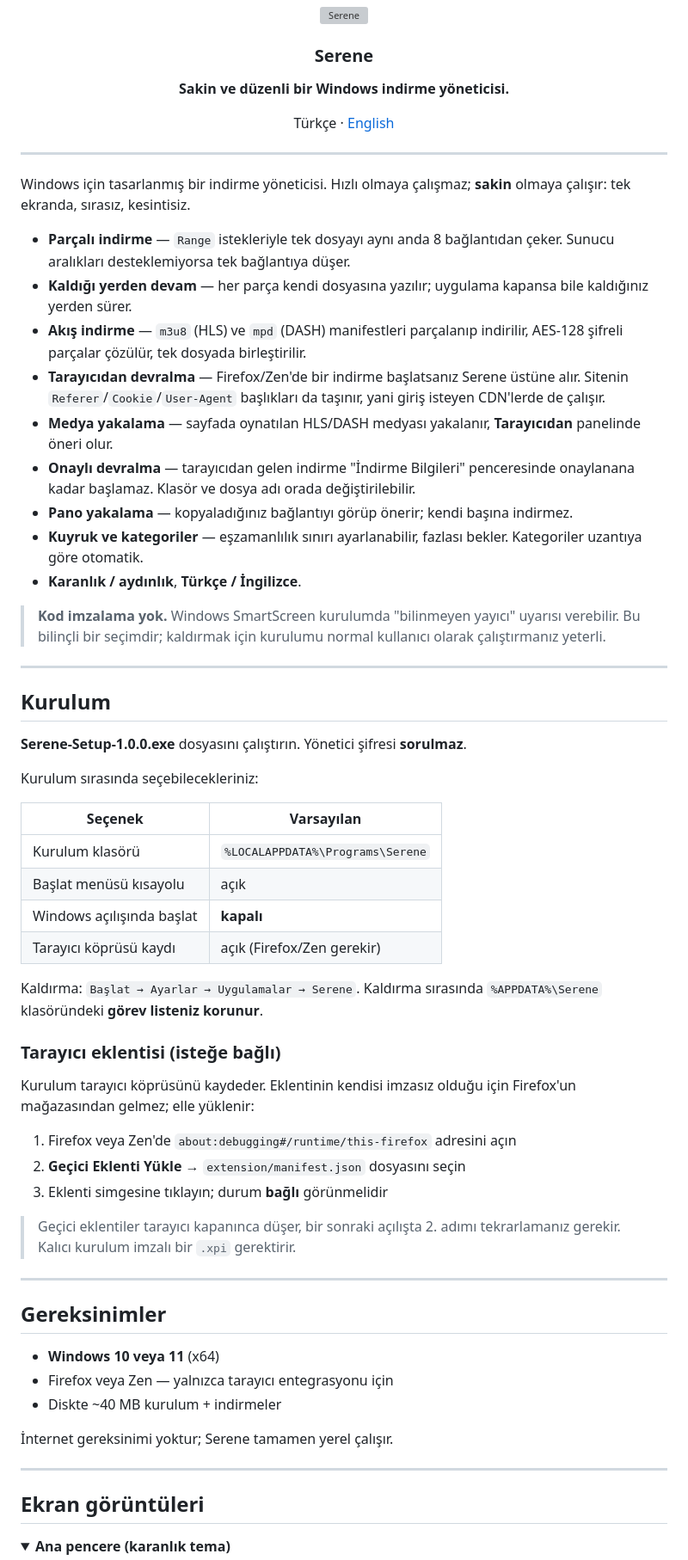
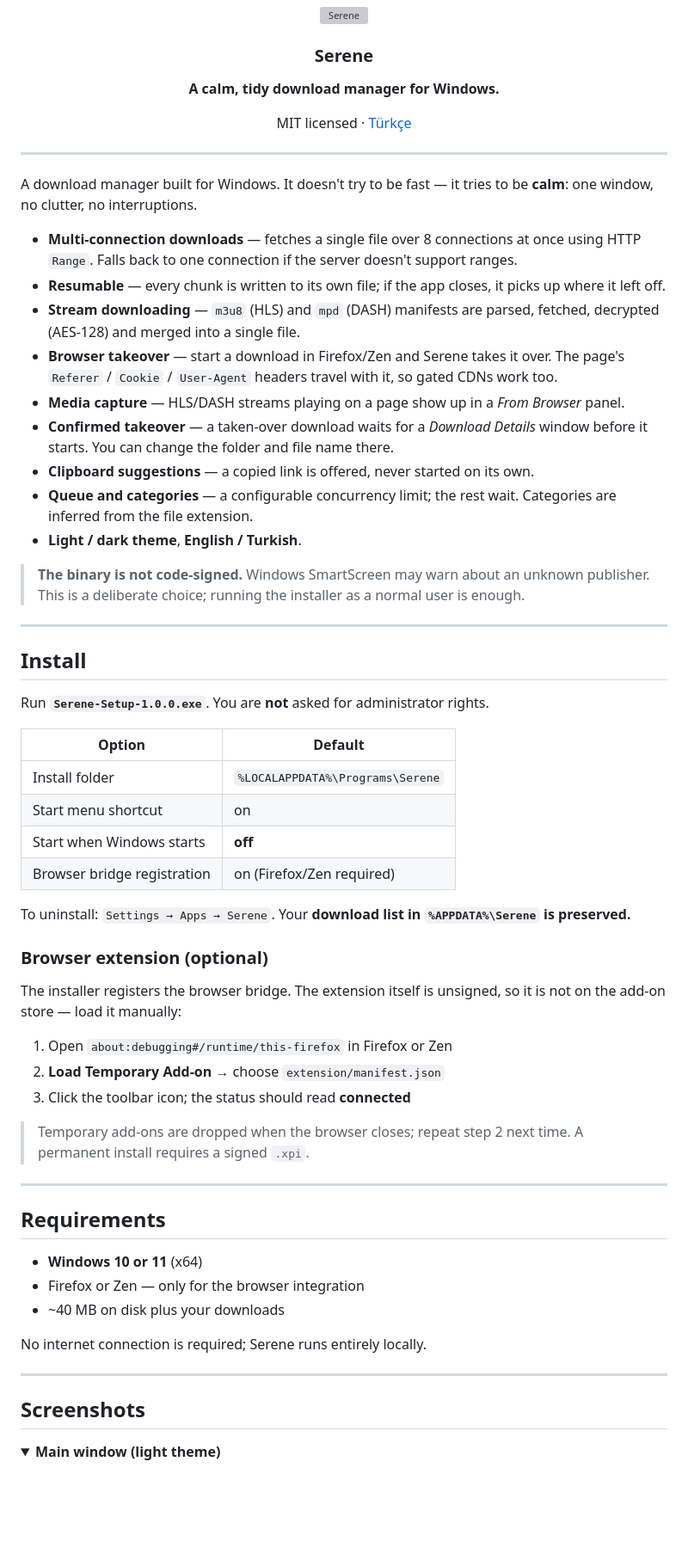
Before and after one commit to izzetwaterson/serene, a Markdown page: README.md, the part around one of its changes. Shown at 86% size. GitHub-like rendering; blank space fills up the shorter version; grey boxes are pictures that could not be loaded.

```diff
--- a/README.md
+++ b/README.md
@@ -1,73 +1,82 @@
 <div align="center">
   <img src="ui/serene-icon.png" width="96" alt="Serene">
   <h3>Serene</h3>
-  <p><b>Sakin ve düzenli bir Windows indirme yöneticisi.</b></p>
-  <p>Türkçe · <a href="#english">English</a></p>
+  <p><b>A calm, tidy download manager for Windows.</b></p>
+  <p>MIT licensed · <a href="#turkce">Türkçe</a></p>
 </div>
 
 ---
 
-Windows için tasarlanmış bir indirme yöneticisi. Hızlı olmaya çalışmaz;
-**sakin** olmaya çalışır: tek ekranda, sırasız, kesintisiz.
+A download manager built for Windows. It doesn't try to be fast — it tries to
+be **calm**: one window, no clutter, no interruptions.
 
-- **Parçalı indirme** — `Range` istekleriyle tek dosyayı aynı anda 8 bağlantıdan çeker. Sunucu aralıkları desteklemiyorsa tek bağlantıya düşer.
-- **Kaldığı yerden devam** — her parça kendi dosyasına yazılır; uygulama kapansa bile kaldığınız yerden sürer.
-- **Akış indirme** — `m3u8` (HLS) ve `mpd` (DASH) manifestleri parçalanıp indirilir, AES-128 şifreli parçalar çözülür, tek dosyada birleştirilir.
-- **Tarayıcıdan devralma** — Firefox/Zen'de bir indirme başlatsanız Serene üstüne alır. Sitenin `Referer`/`Cookie`/`User-Agent` başlıkları da taşınır, yani giriş isteyen CDN'lerde de çalışır.
-- **Medya yakalama** — sayfada oynatılan HLS/DASH medyası yakalanır, **Tarayıcıdan** panelinde öneri olur.
-- **Onaylı devralma** — tarayıcıdan gelen indirme "İndirme Bilgileri" penceresinde onaylanana kadar başlamaz. Klasör ve dosya adı orada değiştirilebilir.
-- **Pano yakalama** — kopyaladığınız bağlantıyı görüp önerir; kendi başına indirmez.
-- **Kuyruk ve kategoriler** — eşzamanlılık sınırı ayarlanabilir, fazlası bekler. Kategoriler uzantıya göre otomatik.
-- **Karanlık / aydınlık**, **Türkçe / İngilizce**.
+- **Multi-connection downloads** — fetches a single file over 8 connections at
+  once using HTTP `Range`. Falls back to one connection if the server doesn't
+  support ranges.
+- **Resumable** — every chunk is written to its own file; if the app closes, it
+  picks up where it left off.
+- **Stream downloading** — `m3u8` (HLS) and `mpd` (DASH) manifests are parsed,
+  fetched, decrypted (AES-128) and merged into a single file.
+- **Browser takeover** — start a download in Firefox/Zen and Serene takes it
+  over. The page's `Referer` / `Cookie` / `User-Agent` headers travel with it,
+  so gated CDNs work too.
+- **Media capture** — HLS/DASH streams playing on a page show up in a
+  *From Browser* panel.
+- **Confirmed takeover** — a taken-over download waits for a *Download Details*
+  window before it starts. You can change the folder and file name there.
+- **Clipboard suggestions** — a copied link is offered, never started on its
+  own.
+- **Queue and categories** — a configurable concurrency limit; the rest wait.
+  Categories are inferred from the file extension.
+- **Light / dark theme**, **English / Turkish**.
 
-> **Kod imzalama yok.** Windows SmartScreen kurulumda "bilinmeyen yayıcı" uyarısı
-> verebilir. Bu bilinçli bir seçimdir; kaldırmak için kurulumu normal kullanıcı
-> olarak çalıştırmanız yeterli.
+> **The binary is not code-signed.** Windows SmartScreen may warn about an
+> unknown publisher. This is a deliberate choice; running the installer as a
+> normal user is enough.
 
 ---
 
-## Kurulum
+## Install
 
-**Serene-Setup-1.0.0.exe** dosyasını çalıştırın. Yönetici şifresi **sorulmaz**.
+Run **`Serene-Setup-1.0.0.exe`**. You are **not** asked for administrator
+rights.
 
-Kurulum sırasında seçebilecekleriniz:
+| Option | Default |
+|---|---|
+| Install folder | `%LOCALAPPDATA%\Programs\Serene` |
+| Start menu shortcut | on |
+| Start when Windows starts | **off** |
+| Browser bridge registration | on (Firefox/Zen required) |
 
-| Seçenek | Varsayılan |
-|---|---|
-| Kurulum klasörü | `%LOCALAPPDATA%\Programs\Serene` |
-| Başlat menüsü kısayolu | açık |
-| Windows açılışında başlat | **kapalı** |
-| Tarayıcı köprüsü kaydı | açık (Firefox/Zen gerekir) |
+To uninstall: `Settings → Apps → Serene`. Your **download list in
+`%APPDATA%\Serene` is preserved.**
 
-Kaldırma: `Başlat → Ayarlar → Uygulamalar → Serene`. Kaldırma sırasında
-`%APPDATA%\Serene` klasöründeki **görev listeniz korunur**.
+### Browser extension (optional)
 
-### Tarayıcı eklentisi (isteğe bağlı)
+The installer registers the browser bridge. The extension itself is unsigned,
+so it is not on the add-on store — load it manually:
 
-Kurulum tarayıcı köprüsünü kaydeder. Eklentinin kendisi imzasız olduğu için
-Firefox'un mağazasından gelmez; elle yüklenir:
+1. Open `about:debugging#/runtime/this-firefox` in Firefox or Zen
+2. **Load Temporary Add-on** → choose `extension/manifest.json`
+3. Click the toolbar icon; the status should read **connected**
 
-1. Firefox veya Zen'de `about:debugging#/runtime/this-firefox` adresini açın
-2. **Geçici Eklenti Yükle** → `extension/manifest.json` dosyasını seçin
-3. Eklenti simgesine tıklayın; durum **bağlı** görünmelidir
-
-> Geçici eklentiler tarayıcı kapanınca düşer, bir sonraki açılışta 2. adımı
-> tekrarlamanız gerekir. Kalıcı kurulum imzalı bir `.xpi` gerektirir.
+> Temporary add-ons are dropped when the browser closes; repeat step 2 next
+> time. A permanent install requires a signed `.xpi`.
 
 ---
 
-## Gereksinimler
+## Requirements
 
-- **Windows 10 veya 11** (x64)
-- Firefox veya Zen — yalnızca tarayıcı entegrasyonu için
-- Diskte ~40 MB kurulum + indirmeler
+- **Windows 10 or 11** (x64)
+- Firefox or Zen — only for the browser integration
+- ~40 MB on disk plus your downloads
 
-İnternet gereksinimi yoktur; Serene tamamen yerel çalışır.
+No internet connection is required; Serene runs entirely locally.
 
 ---
 
-## Ekran görüntüleri
+## Screenshots
 
 <details open>
-<summary><b>Ana pencere (karanlık tema)</b></summary>
+<summary><b>Main window (light theme)</b></summary>
 
```
Also changed, not shown: other parts of README.md (+120 -132 lines), artifacts/serene-ekran.png, 7 other files.
